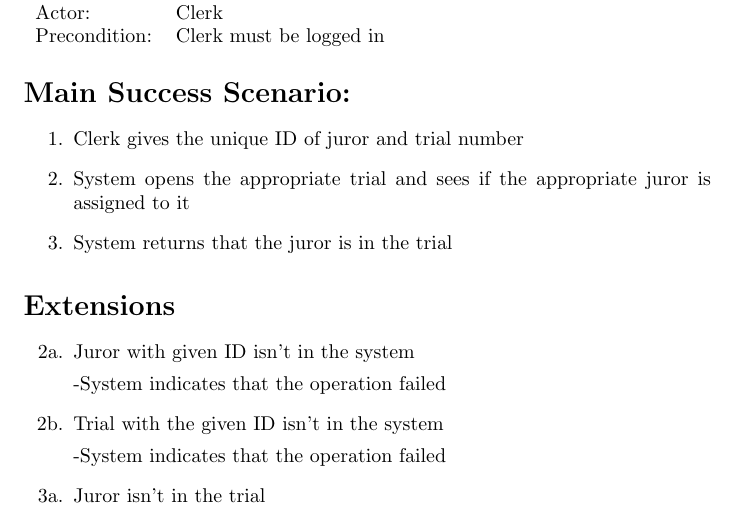
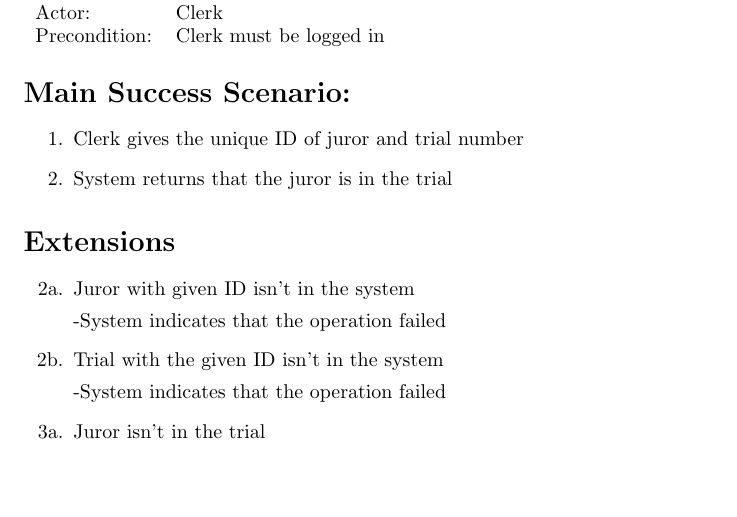
Before and after one commit to adamhammes/cs362, a LaTeX problem sheet (homework/homework-1/use-case-elaboration/see-if-juror-is-in-trial.tex): part of the page, cut so that both start at the same text, the shorter picture padded with empty space. Compiled offline with pdfLaTeX.

Commit message:
Delete implementation detail

```diff
--- a/homework/homework-1/use-case-elaboration/see-if-juror-is-in-trial.tex
+++ b/homework/homework-1/use-case-elaboration/see-if-juror-is-in-trial.tex
@@ -18,7 +18,6 @@
 \section*{Main Success Scenario:}
 \begin{enumerate}
   \item Clerk gives the unique ID of juror and trial number
-  \item System opens the appropriate trial and sees if the appropriate juror is assigned to it
   \item System returns that the juror is in the trial
 \end{enumerate}
 
```
